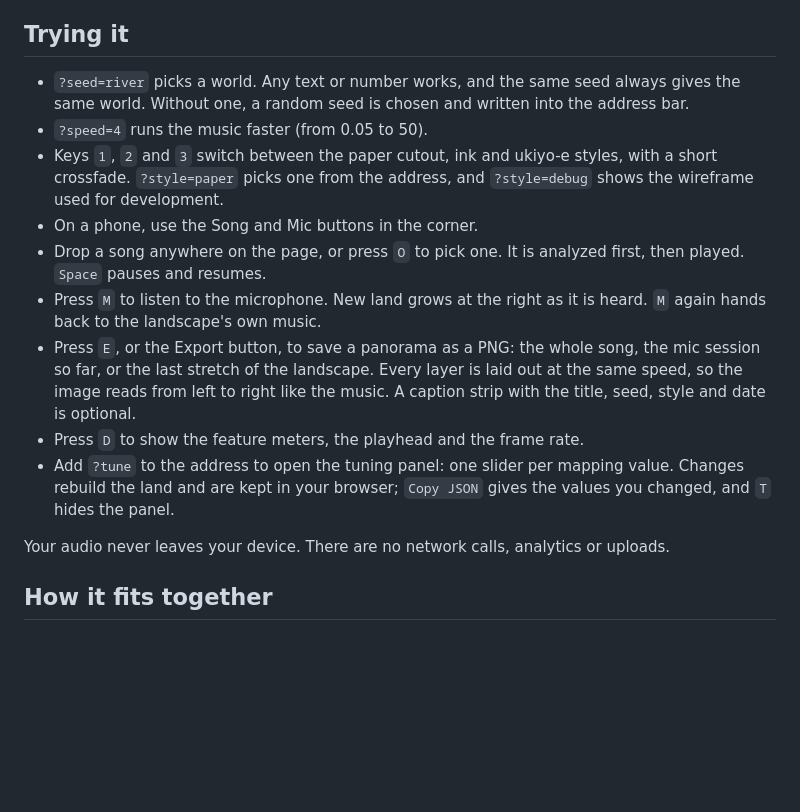
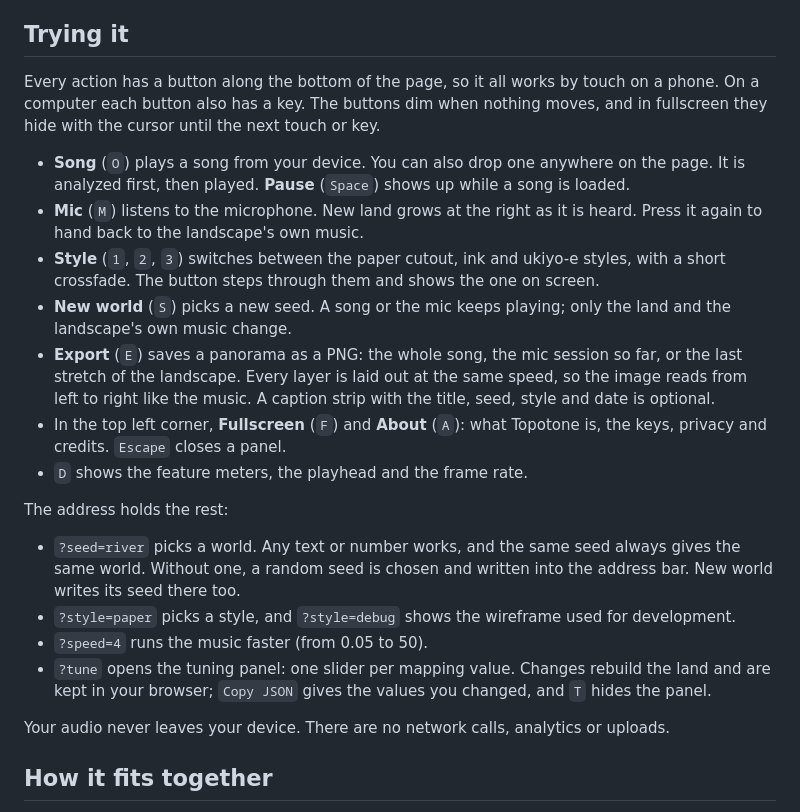
Before and after one commit to yodim/topotone, a Markdown page: README.md, the part around the change. Rendered like a GitHub page; blank space fills up the shorter version.

Commit message:
Describe the buttons and tick Phase 6a in the plan

```diff
--- a/README.md
+++ b/README.md
@@ -6,15 +6,22 @@ It is early days. With no sound, the world is driven by a seeded synthetic sourc
 
 ## Trying it
 
-- `?seed=river` picks a world. Any text or number works, and the same seed always gives the same world. Without one, a random seed is chosen and written into the address bar.
+Every action has a button along the bottom of the page, so it all works by touch on a phone. On a computer each button also has a key. The buttons dim when nothing moves, and in fullscreen they hide with the cursor until the next touch or key.
+
+- **Song** (`O`) plays a song from your device. You can also drop one anywhere on the page. It is analyzed first, then played. **Pause** (`Space`) shows up while a song is loaded.
+- **Mic** (`M`) listens to the microphone. New land grows at the right as it is heard. Press it again to hand back to the landscape's own music.
+- **Style** (`1`, `2`, `3`) switches between the paper cutout, ink and ukiyo-e styles, with a short crossfade. The button steps through them and shows the one on screen.
+- **New world** (`S`) picks a new seed. A song or the mic keeps playing; only the land and the landscape's own music change.
+- **Export** (`E`) saves a panorama as a PNG: the whole song, the mic session so far, or the last stretch of the landscape. Every layer is laid out at the same speed, so the image reads from left to right like the music. A caption strip with the title, seed, style and date is optional.
+- In the top left corner, **Fullscreen** (`F`) and **About** (`A`): what Topotone is, the keys, privacy and credits. `Escape` closes a panel.
+- `D` shows the feature meters, the playhead and the frame rate.
+
+The address holds the rest:
+
+- `?seed=river` picks a world. Any text or number works, and the same seed always gives the same world. Without one, a random seed is chosen and written into the address bar. New world writes its seed there too.
+- `?style=paper` picks a style, and `?style=debug` shows the wireframe used for development.
 - `?speed=4` runs the music faster (from 0.05 to 50).
-- Keys `1`, `2` and `3` switch between the paper cutout, ink and ukiyo-e styles, with a short crossfade. `?style=paper` picks one from the address, and `?style=debug` shows the wireframe used for development.
-- On a phone, use the Song and Mic buttons in the corner.
-- Drop a song anywhere on the page, or press `O` to pick one. It is analyzed first, then played. `Space` pauses and resumes.
-- Press `M` to listen to the microphone. New land grows at the right as it is heard. `M` again hands back to the landscape's own music.
-- Press `E`, or the Export button, to save a panorama as a PNG: the whole song, the mic session so far, or the last stretch of the landscape. Every layer is laid out at the same speed, so the image reads from left to right like the music. A caption strip with the title, seed, style and date is optional.
-- Press `D` to show the feature meters, the playhead and the frame rate.
-- Add `?tune` to the address to open the tuning panel: one slider per mapping value. Changes rebuild the land and are kept in your browser; `Copy JSON` gives the values you changed, and `T` hides the panel.
+- `?tune` opens the tuning panel: one slider per mapping value. Changes rebuild the land and are kept in your browser; `Copy JSON` gives the values you changed, and `T` hides the panel.
 
 Your audio never leaves your device. There are no network calls, analytics or uploads.
 
```
Also changed, not shown: PLAN.md (+15 -4 lines).
